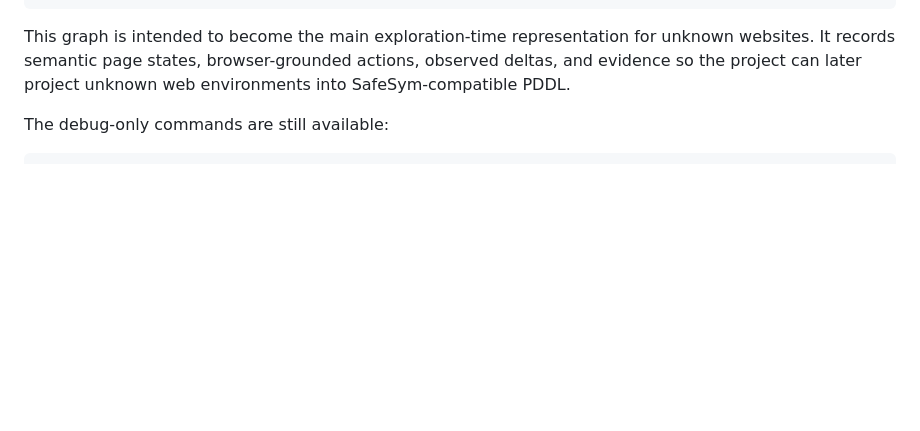
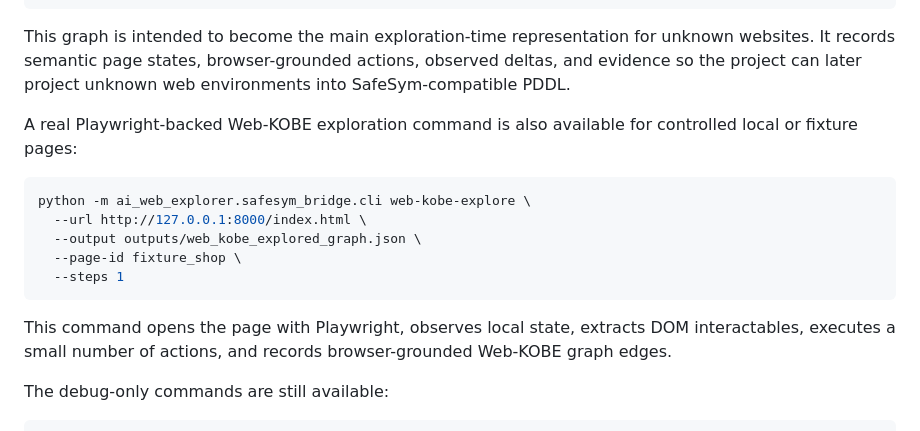
Before and after one commit to shenxinwen/AI-Web-explorer, a Markdown page: docs/current-project-overview.md, the part around the change. GitHub-like rendering; blank space fills up the shorter version.

Commit message:
docs: document Playwright Web-KOBE exploration

````diff
--- a/docs/current-project-overview.md
+++ b/docs/current-project-overview.md
@@ -77,6 +77,21 @@ This graph is intended to become the main exploration-time representation for
 unknown websites. It records semantic page states, browser-grounded actions,
 observed deltas, and evidence so the project can later project unknown web
 environments into SafeSym-compatible PDDL.
+
+A real Playwright-backed Web-KOBE exploration command is also available for
+controlled local or fixture pages:
+
+```bash
+python -m ai_web_explorer.safesym_bridge.cli web-kobe-explore \
+  --url http://127.0.0.1:8000/index.html \
+  --output outputs/web_kobe_explored_graph.json \
+  --page-id fixture_shop \
+  --steps 1
+```
+
+This command opens the page with Playwright, observes local state, extracts DOM
+interactables, executes a small number of actions, and records browser-grounded
+Web-KOBE graph edges.
 
 The debug-only commands are still available:
 
````
Also changed, not shown: docs/safesym-bridge.md (+13 -0 lines).
